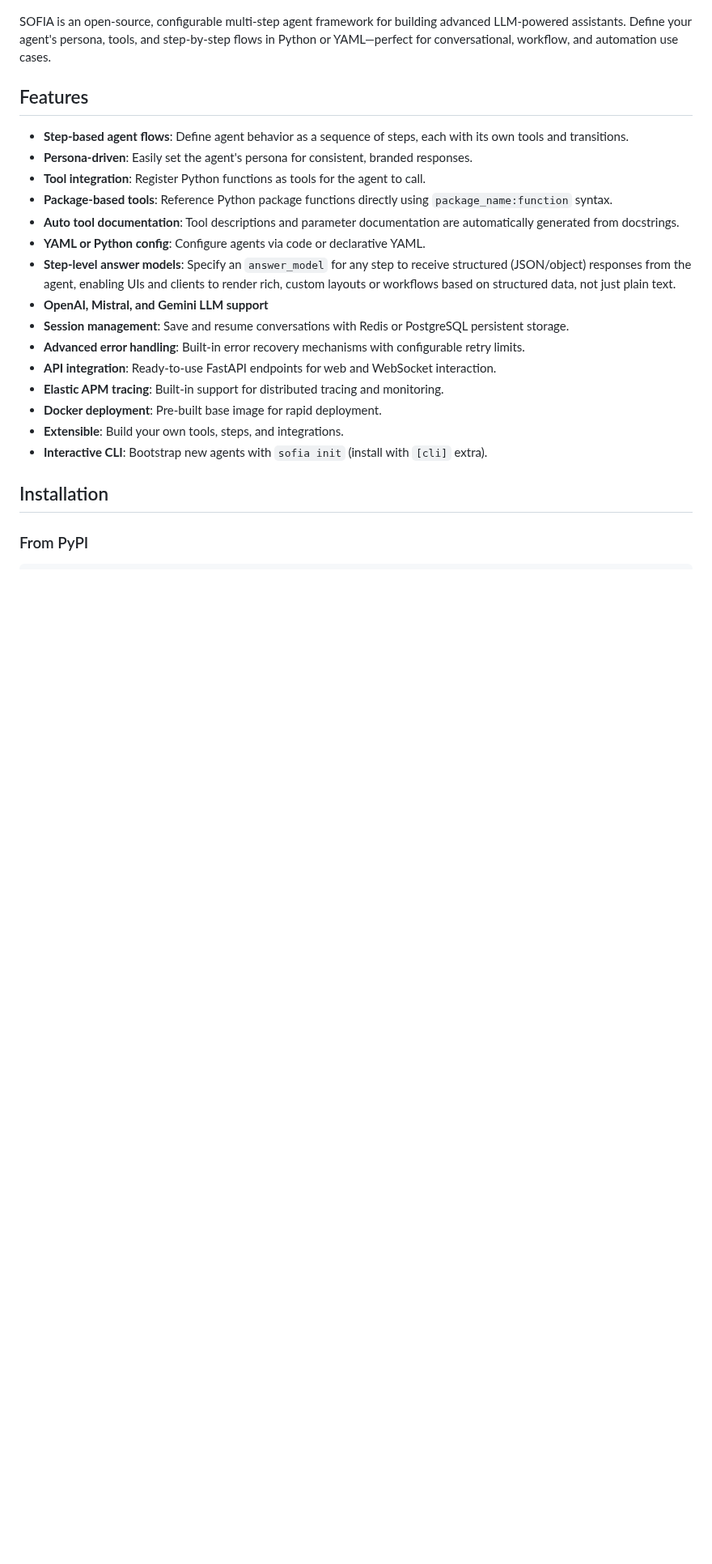
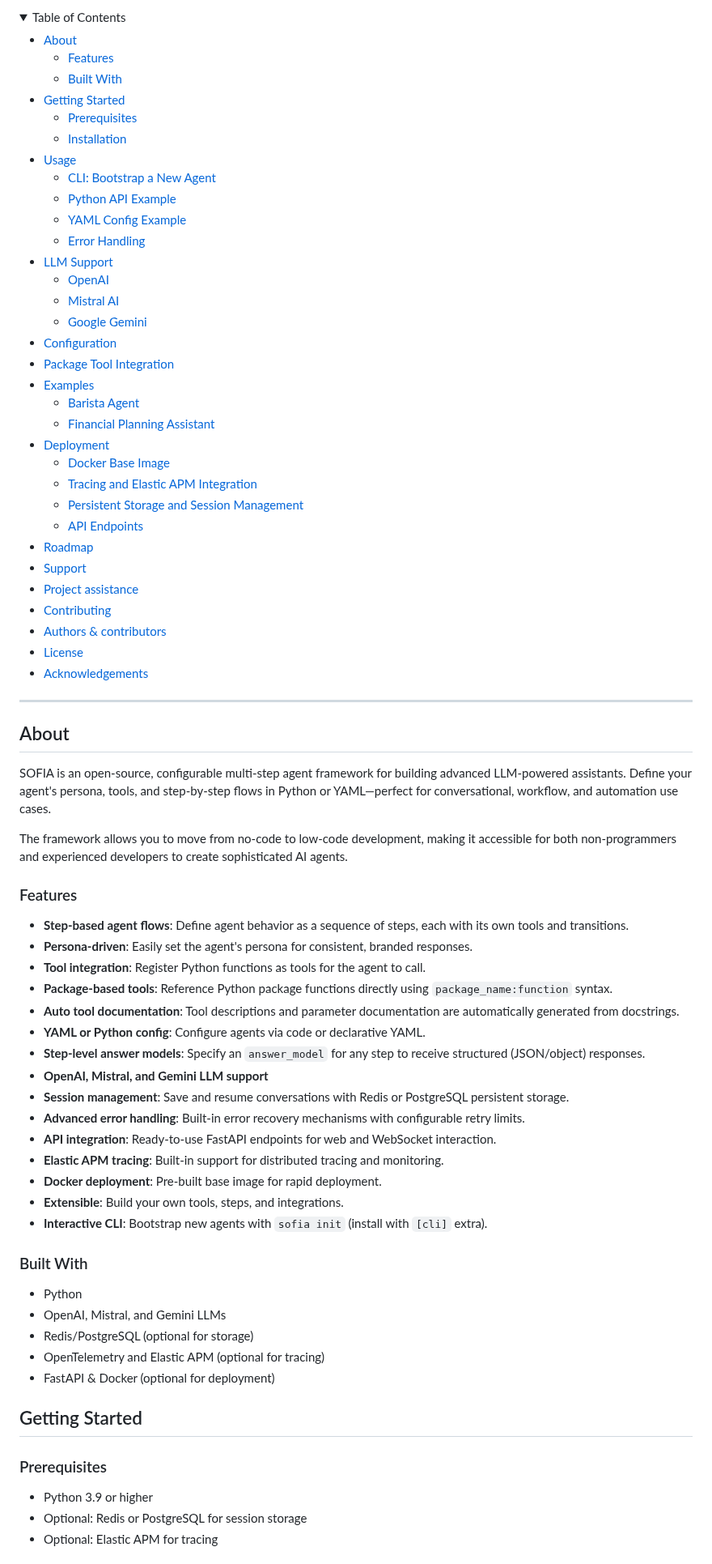
Before and after one commit to sofia-hq/sofia, a Markdown page: README.md, the part around one of its changes. Shown at 81% size. Drawn GitHub-style; blank space fills up the shorter version.

```diff
--- a/README.md
+++ b/README.md
@@ -24,9 +52,53 @@
 
 </div>
 
+<details open="open">
+<summary>Table of Contents</summary>
+
+- [About](#about)
+  - [Features](#features)
+  - [Built With](#built-with)
+- [Getting Started](#getting-started)
+  - [Prerequisites](#prerequisites)
+  - [Installation](#installation)
+- [Usage](#usage)
+  - [CLI: Bootstrap a New Agent](#cli-bootstrap-a-new-agent)
+  - [Python API Example](#python-api-example)
+  - [YAML Config Example](#yaml-config-example)
+  - [Error Handling](#error-handling)
+- [LLM Support](#llm-support)
+  - [OpenAI](#openai)
+  - [Mistral AI](#mistral-ai)
+  - [Google Gemini](#google-gemini)
+- [Configuration](#configuration)
+- [Package Tool Integration](#package-tool-integration)
+- [Examples](#examples)
+  - [Barista Agent](#example-barista-agent)
+  - [Financial Planning Assistant](#example-financial-planning-assistant)
+- [Deployment](#deployment)
+  - [Docker Base Image](#docker-base-image)
+  - [Tracing and Elastic APM Integration](#tracing-and-elastic-apm-integration)
+  - [Persistent Storage and Session Management](#persistent-storage-and-session-management)
+  - [API Endpoints](#api-endpoints)
+- [Roadmap](#roadmap)
+- [Support](#support)
+- [Project assistance](#project-assistance)
+- [Contributing](#contributing)
+- [Authors & contributors](#authors--contributors)
+- [License](#license)
+- [Acknowledgements](#acknowledgements)
+
+</details>
+
+---
+
+## About
+
 SOFIA is an open-source, configurable multi-step agent framework for building advanced LLM-powered assistants. Define your agent's persona, tools, and step-by-step flows in Python or YAML—perfect for conversational, workflow, and automation use cases.
 
-## Features
+The framework allows you to move from no-code to low-code development, making it accessible for both non-programmers and experienced developers to create sophisticated AI agents.
+
+### Features
 
 - **Step-based agent flows**: Define agent behavior as a sequence of steps, each with its own tools and transitions.
 - **Persona-driven**: Easily set the agent's persona for consistent, branded responses.
@@ -34,7 +106,7 @@ SOFIA is an open-source, configurable multi-step agent framework for building ad
 - **Package-based tools**: Reference Python package functions directly using `package_name:function` syntax.
 - **Auto tool documentation**: Tool descriptions and parameter documentation are automatically generated from docstrings.
 - **YAML or Python config**: Configure agents via code or declarative YAML.
-- **Step-level answer models**: Specify an `answer_model` for any step to receive structured (JSON/object) responses from the agent, enabling UIs and clients to render rich, custom layouts or workflows based on structured data, not just plain text.
+- **Step-level answer models**: Specify an `answer_model` for any step to receive structured (JSON/object) responses.
 - **OpenAI, Mistral, and Gemini LLM support**
 - **Session management**: Save and resume conversations with Redis or PostgreSQL persistent storage.
 - **Advanced error handling**: Built-in error recovery mechanisms with configurable retry limits.
@@ -44,6 +116,19 @@ SOFIA is an open-source, configurable multi-step agent framework for building ad
 - **Extensible**: Build your own tools, steps, and integrations.
 - **Interactive CLI**: Bootstrap new agents with `sofia init` (install with `[cli]` extra).
 
-## Installation
+### Built With
 
-### From PyPI
+- Python
+- OpenAI, Mistral, and Gemini LLMs
+- Redis/PostgreSQL (optional for storage)
+- OpenTelemetry and Elastic APM (optional for tracing)
+- FastAPI & Docker (optional for deployment)
+
+## Getting Started
+
+### Prerequisites
+
+- Python 3.9 or higher
+- Optional: Redis or PostgreSQL for session storage
+- Optional: Elastic APM for tracing
+
```
Also changed, not shown: other parts of README.md (+111 -147 lines).
